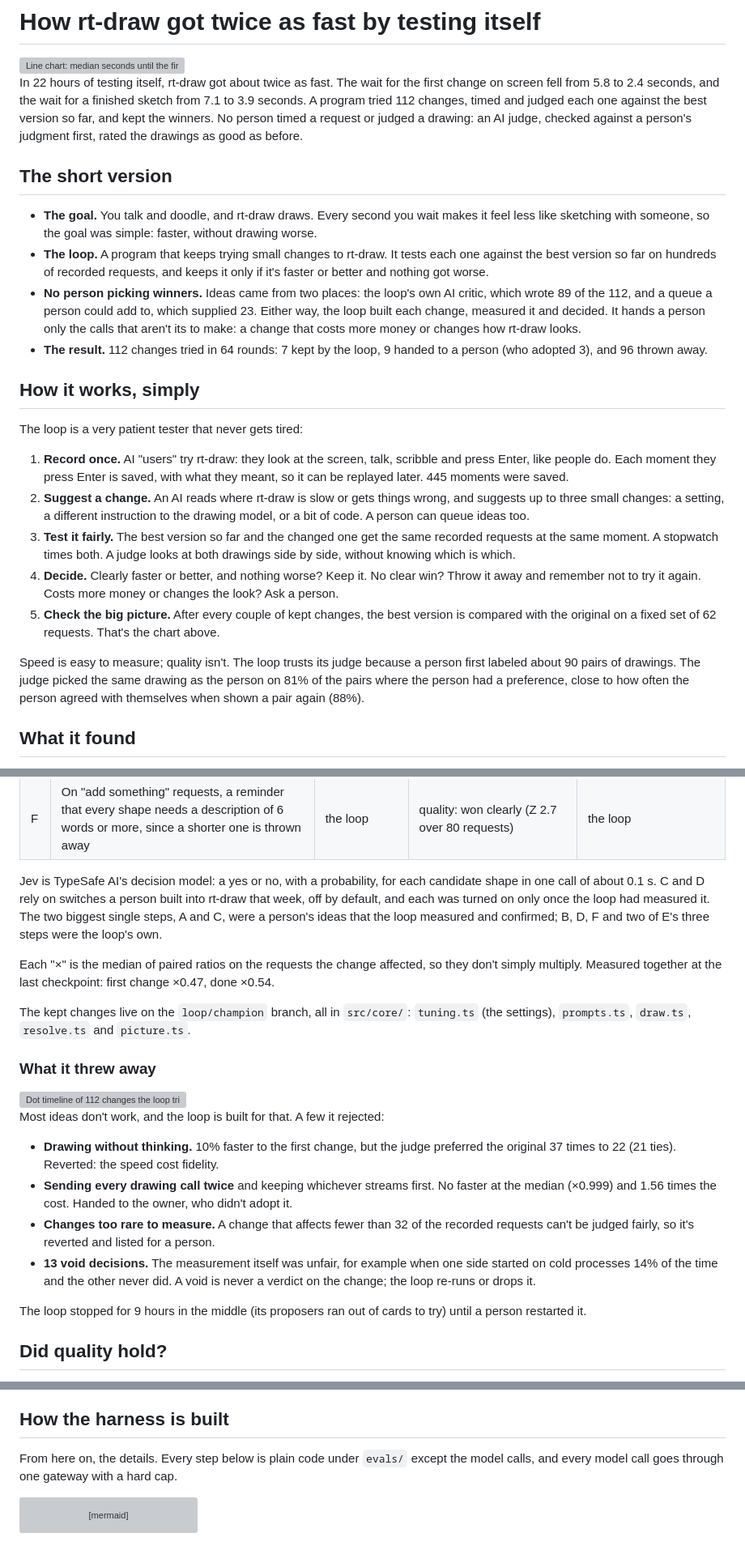
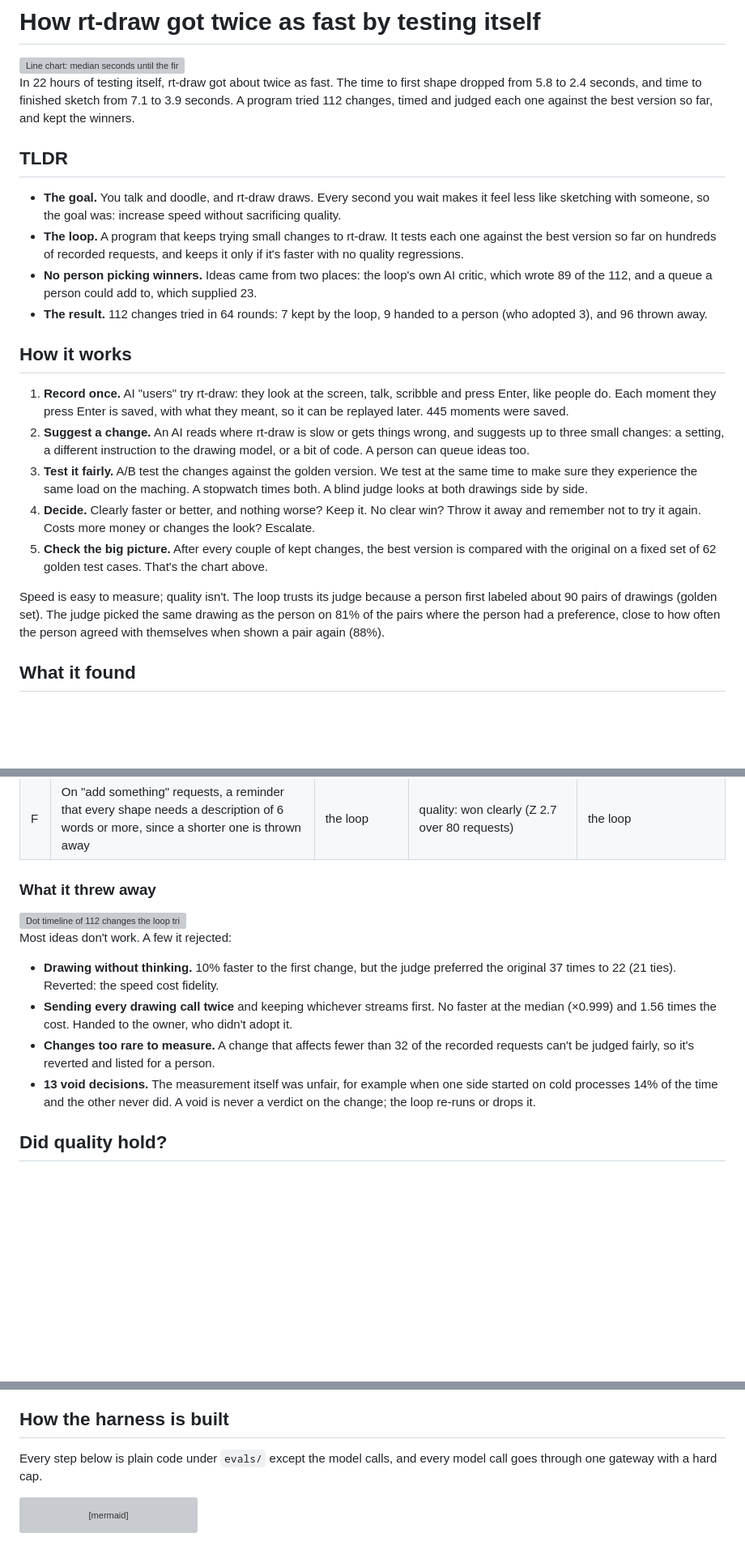
Before and after one commit to OmarSalimMoussa/rt-draw-v2, a Markdown page: evals/README.md, 3 parts joined by grey strips. Shown at 81% size. Rendered like a GitHub page; blank space fills up the shorter version; grey boxes are pictures that could not be loaded.

````diff
--- a/evals/README.md
+++ b/evals/README.md
@@ -5,40 +5,36 @@
   <img alt="Line chart: median seconds until the first change appears. The original stays between 5.1 and 5.8 seconds; the loop's best version falls from 5.4 to 2.4 seconds over 21 hours." src="case-study/latency-light.svg" width="760">
 </picture>
 
-In 22 hours of testing itself, rt-draw got about twice as fast. The wait for the first change on screen fell from 5.8
-to 2.4 seconds, and the wait for a finished sketch from 7.1 to 3.9 seconds. A program tried 112 changes, timed and
-judged each one against the best version so far, and kept the winners. No person timed a request or judged a drawing:
-an AI judge, checked against a person's judgment first, rated the drawings as good as before.
+In 22 hours of testing itself, rt-draw got about twice as fast. The time to first shape dropped from 5.8
+to 2.4 seconds, and time to finished sketch from 7.1 to 3.9 seconds. A program tried 112 changes, timed and
+judged each one against the best version so far, and kept the winners.
 
-## The short version
+## TLDR
 
 - **The goal.** You talk and doodle, and rt-draw draws. Every second you wait makes it feel less like sketching with
-  someone, so the goal was simple: faster, without drawing worse.
+  someone, so the goal was: increase speed without sacrificing quality.
 - **The loop.** A program that keeps trying small changes to rt-draw. It tests each one against the best version so
-  far on hundreds of recorded requests, and keeps it only if it's faster or better and nothing got worse.
+  far on hundreds of recorded requests, and keeps it only if it's faster with no quality regressions.
 - **No person picking winners.** Ideas came from two places: the loop's own AI critic, which wrote 89 of the 112, and a
-  queue a person could add to, which supplied 23. Either way, the loop built each change, measured it and decided. It
-  hands a person only the calls that aren't its to make: a change that costs more money or changes how rt-draw looks.
+  queue a person could add to, which supplied 23.
 - **The result.** 112 changes tried in 64 rounds: 7 kept by the loop, 9 handed to a person (who adopted 3), and 96
   thrown away.
 
-## How it works, simply
-
-The loop is a very patient tester that never gets tired:
+## How it works
 
 1. **Record once.** AI "users" try rt-draw: they look at the screen, talk, scribble and press Enter, like people do.
    Each moment they press Enter is saved, with what they meant, so it can be replayed later. 445 moments were saved.
 2. **Suggest a change.** An AI reads where rt-draw is slow or gets things wrong, and suggests up to three small
    changes: a setting, a different instruction to the drawing model, or a bit of code. A person can queue ideas too.
-3. **Test it fairly.** The best version so far and the changed one get the same recorded requests at the same moment.
-   A stopwatch times both. A judge looks at both drawings side by side, without knowing which is which.
+3. **Test it fairly.** A/B test the changes against the golden version. We test at the same time to make sure they experience the same load on the maching.
+   A stopwatch times both. A blind judge looks at both drawings side by side.
 4. **Decide.** Clearly faster or better, and nothing worse? Keep it. No clear win? Throw it away and remember not to
-   try it again. Costs more money or changes the look? Ask a person.
+   try it again. Costs more money or changes the look? Escalate.
 5. **Check the big picture.** After every couple of kept changes, the best version is compared with the original on a
-   fixed set of 62 requests. That's the chart above.
+   fixed set of 62 golden test cases. That's the chart above.
 
 Speed is easy to measure; quality isn't. The loop trusts its judge because a person first labeled about 90 pairs of
-drawings. The judge picked the same drawing as the person on 81% of the pairs where the person had a preference, close
+drawings (golden set). The judge picked the same drawing as the person on 81% of the pairs where the person had a preference, close
 to how often the person agreed with themselves when shown a pair again (88%).
 
 ## What it found
@@ -60,16 +56,6 @@ to (resolving the references), then asks the drawing model. The biggest wins cut
 | E | Smaller doodles: a shorter picture syntax (every element outlined unless it says otherwise), then at most 16, then 12 paths per doodle | a person, then the loop twice | done ×0.97, ×0.97, ×0.95 | a person for the first two (they touch the look), the loop for the last |
 | F | On "add something" requests, a reminder that every shape needs a description of 6 words or more, since a shorter one is thrown away | the loop | quality: won clearly (Z 2.7 over 80 requests) | the loop |
 
-Jev is TypeSafe AI's decision model: a yes or no, with a probability, for each candidate shape in one call of about
-0.1 s. C and D rely on switches a person built into rt-draw that week, off by default, and each was turned on only once
-the loop had measured it. The two biggest single steps, A and C, were a person's ideas that the loop measured and
-confirmed; B, D, F and two of E's three steps were the loop's own.
-
-Each "×" is the median of paired ratios on the requests the change affected, so they don't simply multiply. Measured
-together at the last checkpoint: first change ×0.47, done ×0.54.
-
-The kept changes live on the `loop/champion` branch, all in `src/core/`: `tuning.ts` (the settings), `prompts.ts`,
-`draw.ts`, `resolve.ts` and `picture.ts`.
 
 ### What it threw away
 
@@ -78,7 +64,7 @@ The kept changes live on the `loop/champion` branch, all in `src/core/`: `tuning
   <img alt="Dot timeline of 112 changes the loop tried over 22 hours, by area: 7 kept, 9 handed to the owner, 83 reverted, 13 void." src="case-study/timeline-light.svg" width="760">
 </picture>
 
-Most ideas don't work, and the loop is built for that. A few it rejected:
+Most ideas don't work. A few it rejected:
 
 - **Drawing without thinking.** 10% faster to the first change, but the judge preferred the original 37 times to 22
   (21 ties). Reverted: the speed cost fidelity.
@@ -88,8 +74,6 @@ Most ideas don't work, and the loop is built for that. A few it rejected:
   so it's reverted and listed for a person.
 - **13 void decisions.** The measurement itself was unfair, for example when one side started on cold processes 14% of
   the time and the other never did. A void is never a verdict on the change; the loop re-runs or drops it.
-
-The loop stopped for 9 hours in the middle (its proposers ran out of cards to try) until a person restarted it.
 
 ## Did quality hold?
 
@@ -129,7 +113,7 @@ an earlier judge and is left out.
 
 ## How the harness is built
 
-From here on, the details. Every step below is plain code under `evals/` except the model calls, and every model call
+Every step below is plain code under `evals/` except the model calls, and every model call
 goes through one gateway with a hard cap.
 
 ```mermaid
````
Also changed, not shown: other parts of evals/README.md (+0 -62 lines).
